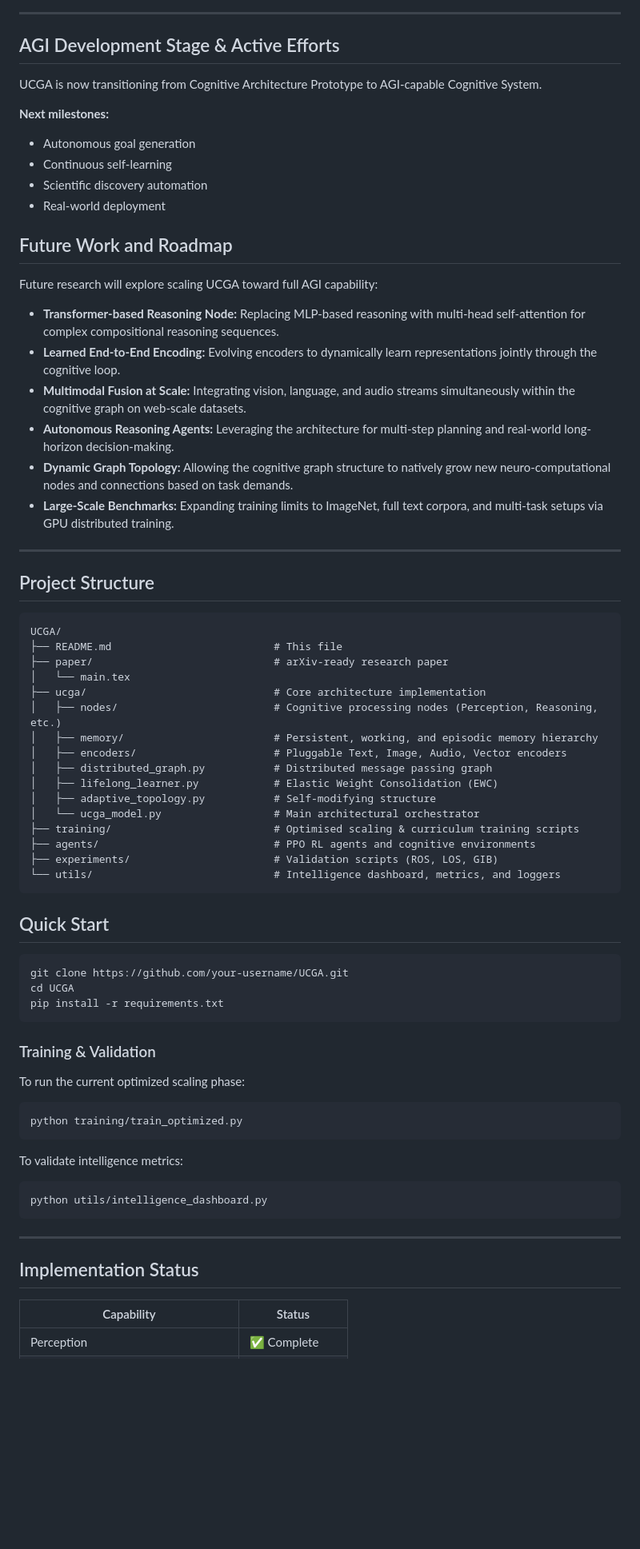
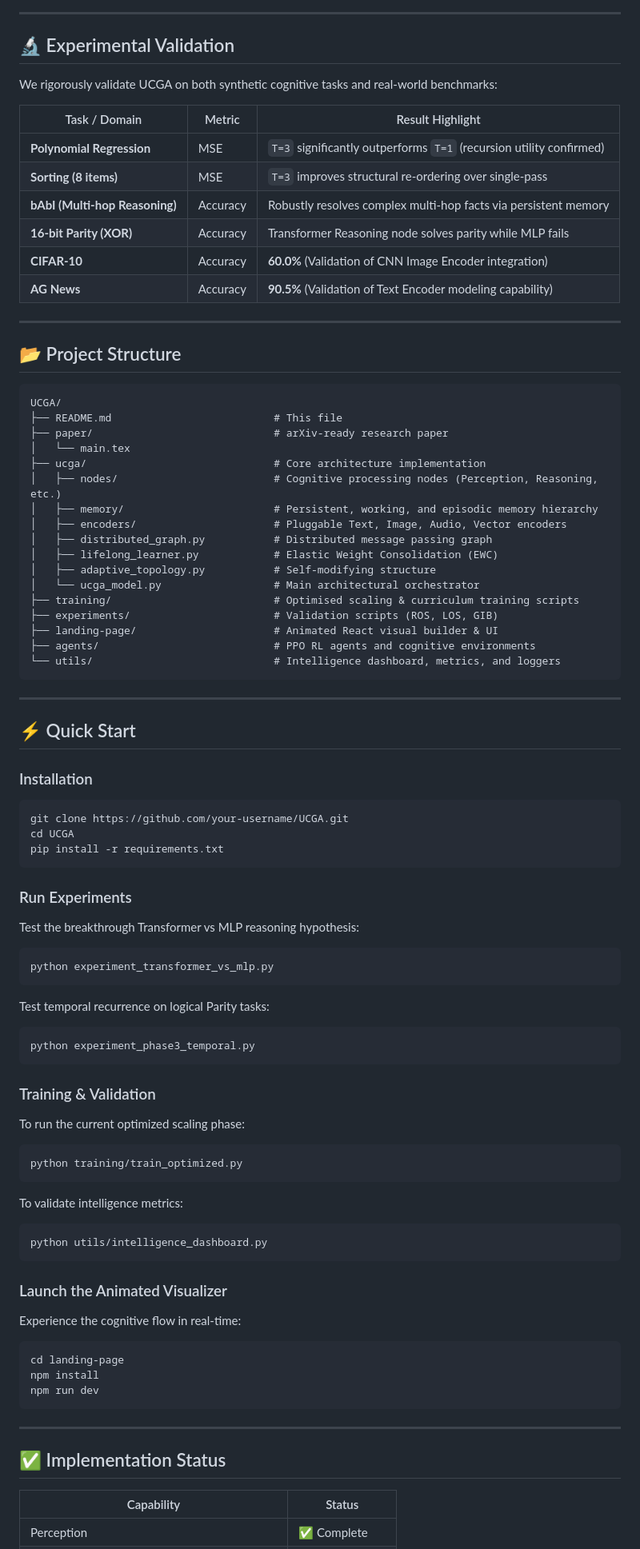
Before and after one commit to Amanux7/UCGA, a Markdown page: README.md, the part around one of its changes. Shown at 80% size. GitHub-like rendering; blank space fills up the shorter version.

Commit message:
Update README with new features and project structure

````diff
--- a/README.md
+++ b/README.md
@@ -67,29 +122,22 @@ $$h_{\text{corrected}} = g \odot f(h_{\text{plan}}, h_{\text{eval}}) + (1 - g) \
 
 ---
 
-## AGI Development Stage & Active Efforts
+## 🔬 Experimental Validation
 
-UCGA is now transitioning from Cognitive Architecture Prototype to AGI-capable Cognitive System.
+We rigorously validate UCGA on both synthetic cognitive tasks and real-world benchmarks:
 
-**Next milestones:**
-- Autonomous goal generation
-- Continuous self-learning
-- Scientific discovery automation
-- Real-world deployment
-
-## Future Work and Roadmap
-
-Future research will explore scaling UCGA toward full AGI capability:
-- **Transformer-based Reasoning Node:** Replacing MLP-based reasoning with multi-head self-attention for complex compositional reasoning sequences.
-- **Learned End-to-End Encoding:** Evolving encoders to dynamically learn representations jointly through the cognitive loop.
-- **Multimodal Fusion at Scale:** Integrating vision, language, and audio streams simultaneously within the cognitive graph on web-scale datasets.
-- **Autonomous Reasoning Agents:** Leveraging the architecture for multi-step planning and real-world long-horizon decision-making.
-- **Dynamic Graph Topology:** Allowing the cognitive graph structure to natively grow new neuro-computational nodes and connections based on task demands.
-- **Large-Scale Benchmarks:** Expanding training limits to ImageNet, full text corpora, and multi-task setups via GPU distributed training.
+| Task / Domain | Metric | Result Highlight |
+|------|--------|------------|
+| **Polynomial Regression** | MSE | `T=3` significantly outperforms `T=1` (recursion utility confirmed) |
+| **Sorting (8 items)** | MSE | `T=3` improves structural re-ordering over single-pass |
+| **bAbI (Multi-hop Reasoning)** | Accuracy | Robustly resolves complex multi-hop facts via persistent memory |
+| **16-bit Parity (XOR)** | Accuracy | Transformer Reasoning node solves parity while MLP fails |
+| **CIFAR-10** | Accuracy | **60.0%** (Validation of CNN Image Encoder integration) |
+| **AG News** | Accuracy | **90.5%** (Validation of Text Encoder modeling capability) |
 
 ---
 
-## Project Structure
+## 📂 Project Structure
 
 ```text
 UCGA/
@@ -105,16 +153,31 @@ UCGA/
 │   ├── adaptive_topology.py           # Self-modifying structure
 │   └── ucga_model.py                  # Main architectural orchestrator
 ├── training/                          # Optimised scaling & curriculum training scripts
+├── experiments/                       # Validation scripts (ROS, LOS, GIB)
+├── landing-page/                      # Animated React visual builder & UI
 ├── agents/                            # PPO RL agents and cognitive environments
-├── experiments/                       # Validation scripts (ROS, LOS, GIB)
 └── utils/                             # Intelligence dashboard, metrics, and loggers
 ```
 
-## Quick Start
+---
+
+## ⚡ Quick Start
+
+### Installation
 ```bash
 git clone https://github.com/your-username/UCGA.git
 cd UCGA
 pip install -r requirements.txt
+```
+
+### Run Experiments
+Test the breakthrough Transformer vs MLP reasoning hypothesis:
+```bash
+python experiment_transformer_vs_mlp.py
+```
+Test temporal recurrence on logical Parity tasks:
+```bash
+python experiment_phase3_temporal.py
 ```
 
 ### Training & Validation
@@ -127,9 +190,17 @@ To validate intelligence metrics:
 python utils/intelligence_dashboard.py
 ```
 
+### Launch the Animated Visualizer
+Experience the cognitive flow in real-time:
+```bash
+cd landing-page
+npm install
+npm run dev
+```
+
 ---
 
-## Implementation Status
+## ✅ Implementation Status
 
 | Capability | Status |
 |-----------|--------|
````
Also changed, not shown: other parts of README.md (+81 -20 lines).
